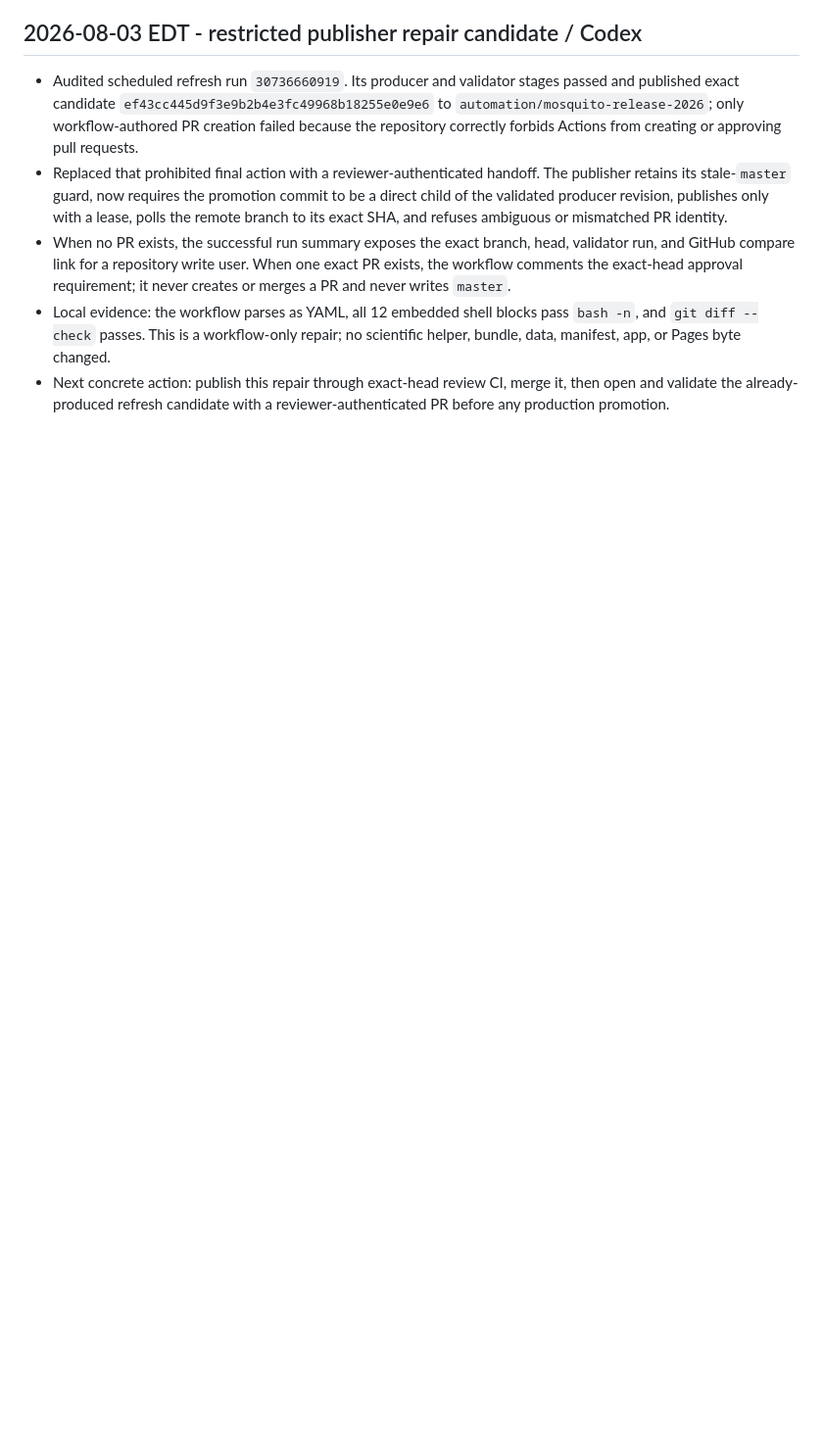
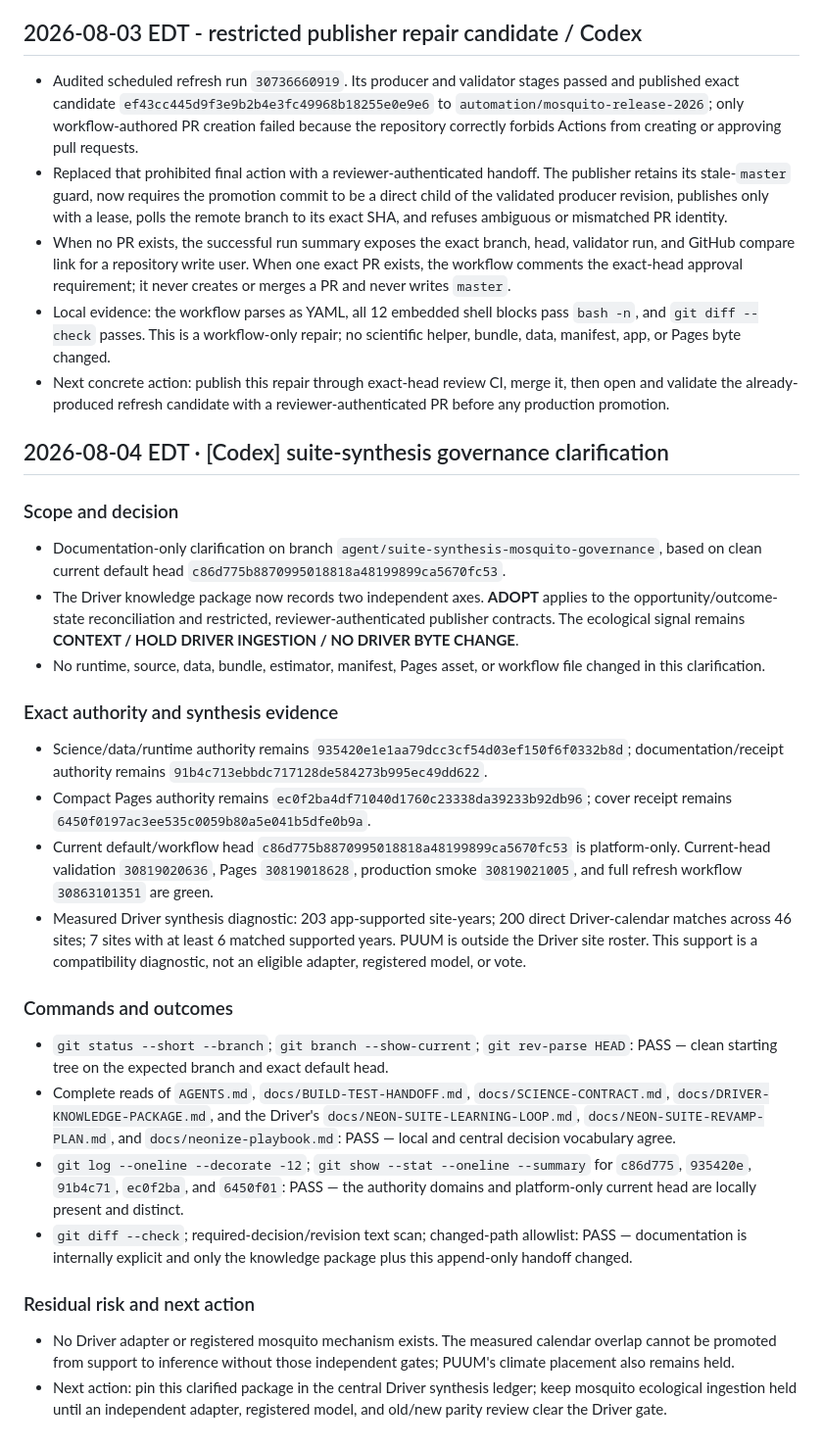
Before and after one commit to tgilbert14/NEON-Mosquito-Pulse, a Markdown page: docs/BUILD-TEST-HANDOFF.md, the part around the change. Shown at 98% size. Rendered like a GitHub page; blank space fills up the shorter version.

Commit message:
docs: clarify Mosquito Driver disposition

```diff
--- a/docs/BUILD-TEST-HANDOFF.md
+++ b/docs/BUILD-TEST-HANDOFF.md
@@ -246,3 +246,58 @@ The first production browser pass found `heroStats` and `siteInsights` in generi
 - Next concrete action: publish this repair through exact-head review CI, merge it,
   then open and validate the already-produced refresh candidate with a
   reviewer-authenticated PR before any production promotion.
+
+## 2026-08-04 EDT · [Codex] suite-synthesis governance clarification
+
+### Scope and decision
+
+- Documentation-only clarification on branch
+  `agent/suite-synthesis-mosquito-governance`, based on clean current default head
+  `c86d775b8870995018818a48199899ca5670fc53`.
+- The Driver knowledge package now records two independent axes. **ADOPT** applies
+  to the opportunity/outcome-state reconciliation and restricted,
+  reviewer-authenticated publisher contracts. The ecological signal remains
+  **CONTEXT / HOLD DRIVER INGESTION / NO DRIVER BYTE CHANGE**.
+- No runtime, source, data, bundle, estimator, manifest, Pages asset, or workflow
+  file changed in this clarification.
+
+### Exact authority and synthesis evidence
+
+- Science/data/runtime authority remains `935420e1e1aa79dcc3cf54d03ef150f6f0332b8d`;
+  documentation/receipt authority remains
+  `91b4c713ebbdc717128de584273b995ec49dd622`.
+- Compact Pages authority remains
+  `ec0f2ba4df71040d1760c23338da39233b92db96`; cover receipt remains
+  `6450f0197ac3ee535c0059b80a5e041b5dfe0b9a`.
+- Current default/workflow head
+  `c86d775b8870995018818a48199899ca5670fc53` is platform-only. Current-head
+  validation `30819020636`, Pages `30819018628`, production smoke `30819021005`,
+  and full refresh workflow `30863101351` are green.
+- Measured Driver synthesis diagnostic: 203 app-supported site-years; 200 direct
+  Driver-calendar matches across 46 sites; 7 sites with at least 6 matched
+  supported years. PUUM is outside the Driver site roster. This support is a
+  compatibility diagnostic, not an eligible adapter, registered model, or vote.
+
+### Commands and outcomes
+
+- `git status --short --branch`; `git branch --show-current`; `git rev-parse HEAD`:
+  PASS — clean starting tree on the expected branch and exact default head.
+- Complete reads of `AGENTS.md`, `docs/BUILD-TEST-HANDOFF.md`,
+  `docs/SCIENCE-CONTRACT.md`, `docs/DRIVER-KNOWLEDGE-PACKAGE.md`, and the Driver's
+  `docs/NEON-SUITE-LEARNING-LOOP.md`, `docs/NEON-SUITE-REVAMP-PLAN.md`, and
+  `docs/neonize-playbook.md`: PASS — local and central decision vocabulary agree.
+- `git log --oneline --decorate -12`; `git show --stat --oneline --summary` for
+  `c86d775`, `935420e`, `91b4c71`, `ec0f2ba`, and `6450f01`: PASS — the authority
+  domains and platform-only current head are locally present and distinct.
+- `git diff --check`; required-decision/revision text scan; changed-path allowlist:
+  PASS — documentation is internally explicit and only the knowledge package plus
+  this append-only handoff changed.
+
+### Residual risk and next action
+
+- No Driver adapter or registered mosquito mechanism exists. The measured calendar
+  overlap cannot be promoted from support to inference without those independent
+  gates; PUUM's climate placement also remains held.
+- Next action: pin this clarified package in the central Driver synthesis ledger;
+  keep mosquito ecological ingestion held until an independent adapter, registered
+  model, and old/new parity review clear the Driver gate.
```
Also changed, not shown: docs/DRIVER-KNOWLEDGE-PACKAGE.md (+44 -2 lines).
